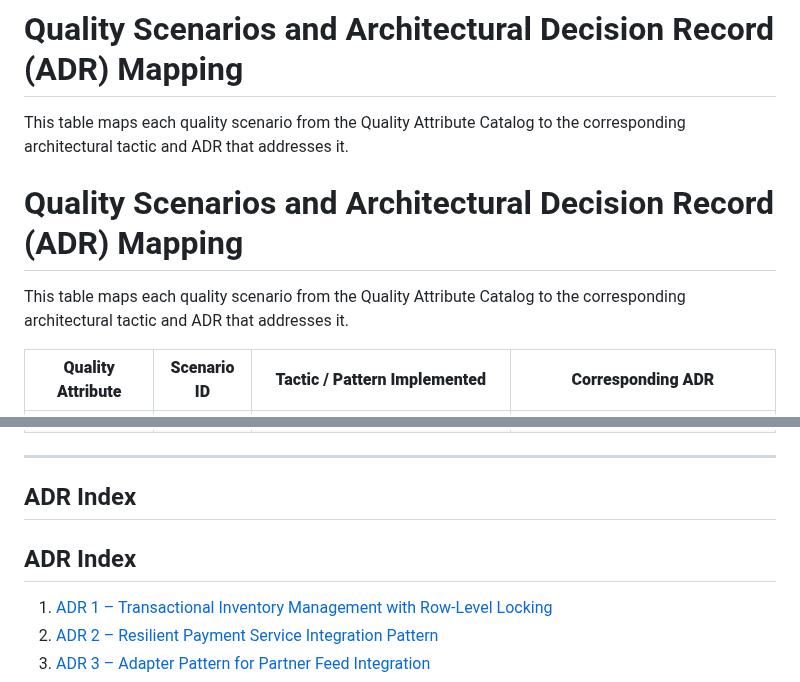
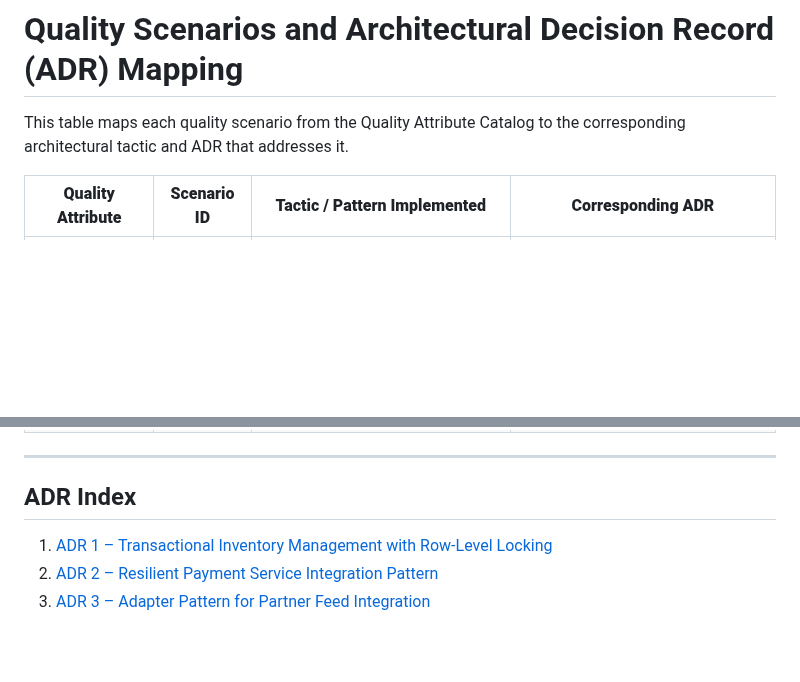
Before and after one commit to r-0n/software-architecture-project, a Markdown page: docs/ADR/QS_implemtation_ADR.md, 2 parts joined by grey strips. GitHub-like rendering; blank space fills up the shorter version.

Commit message:
ADR fixes

```diff
--- a/docs/ADR/QS_implemtation_ADR.md
+++ b/docs/ADR/QS_implemtation_ADR.md
@@ -252,9 +252,7 @@ Implement a test strategy emphasizing:
 
 This table maps each quality scenario from the Quality Attribute Catalog to the corresponding architectural tactic and ADR that addresses it.
 
-# Quality Scenarios and Architectural Decision Record (ADR) Mapping
 
-This table maps each quality scenario from the Quality Attribute Catalog to the corresponding architectural tactic and ADR that addresses it.
 
 | **Quality Attribute** | **Scenario ID** | **Tactic / Pattern Implemented** | **Corresponding ADR** |
 |------------------------|----------------|----------------------------------|------------------------|
@@ -277,8 +275,6 @@ This table maps each quality scenario from the Quality Attribute Catalog to the
 
 ## ADR Index
 
-## ADR Index
-
 1. [ADR 1 – Transactional Inventory Management with Row-Level Locking](#adr-1-transactional-inventory-management-with-row-level-locking)
 2. [ADR 2 – Resilient Payment Service Integration Pattern](#adr-2-resilient-payment-service-integration-pattern)
 3. [ADR 3 – Adapter Pattern for Partner Feed Integration](#adr-3-adapter-pattern-for-partner-feed-integration)
```
